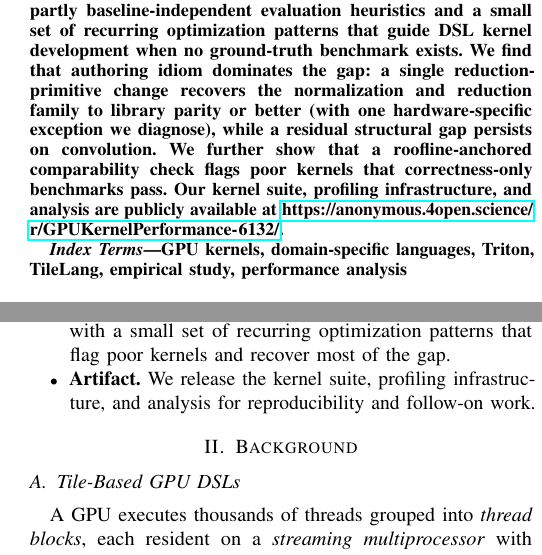
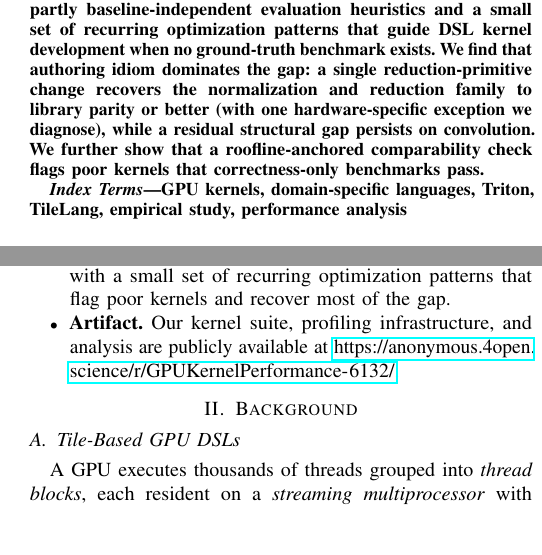
Before and after one commit to tingxi-li/DSLPerfGap, a LaTeX paper (paper-latex-project/main.tex, which reads paper-latex-project/tex/abstract.tex, paper-latex-project/tex/introduction.tex): two parts of the columns of pages 1 and 2 of 16, joined at a grey line, cut so that both start at the same text, the shorter picture padded with empty space. Compiled offline with pdfLaTeX.

```diff
--- a/paper-latex-project/tex/abstract.tex
+++ b/paper-latex-project/tex/abstract.tex
@@ -29,5 +29,3 @@
 (with one hardware-specific exception we diagnose), while a residual structural gap
 persists on convolution. We further show that a roofline-anchored comparability check
 flags poor kernels that correctness-only benchmarks pass.
-Our kernel suite, profiling infrastructure, and analysis are publicly available at
-\url{https://anonymous.4open.science/r/GPUKernelPerformance-6132/}.
--- a/paper-latex-project/tex/introduction.tex
+++ b/paper-latex-project/tex/introduction.tex
@@ -64,6 +64,7 @@
   lightweight heuristics, a library-comparability screen and a baseline-independent
   roofline anchor, together with a small set of recurring optimization patterns that
   flag poor kernels and recover most of the gap.
-  \item \textbf{Artifact.} We release the kernel suite, profiling infrastructure, and
-  analysis for reproducibility and follow-on work.
+  \item \textbf{Artifact.} Our kernel suite, profiling infrastructure, and analysis are publicly available at
+\url{https://anonymous.4open.science/r/GPUKernelPerformance-6132/}.
+
 \end{itemize}
```
Also changed, not shown: paper-latex-project/main.pdf, 2 other files.
